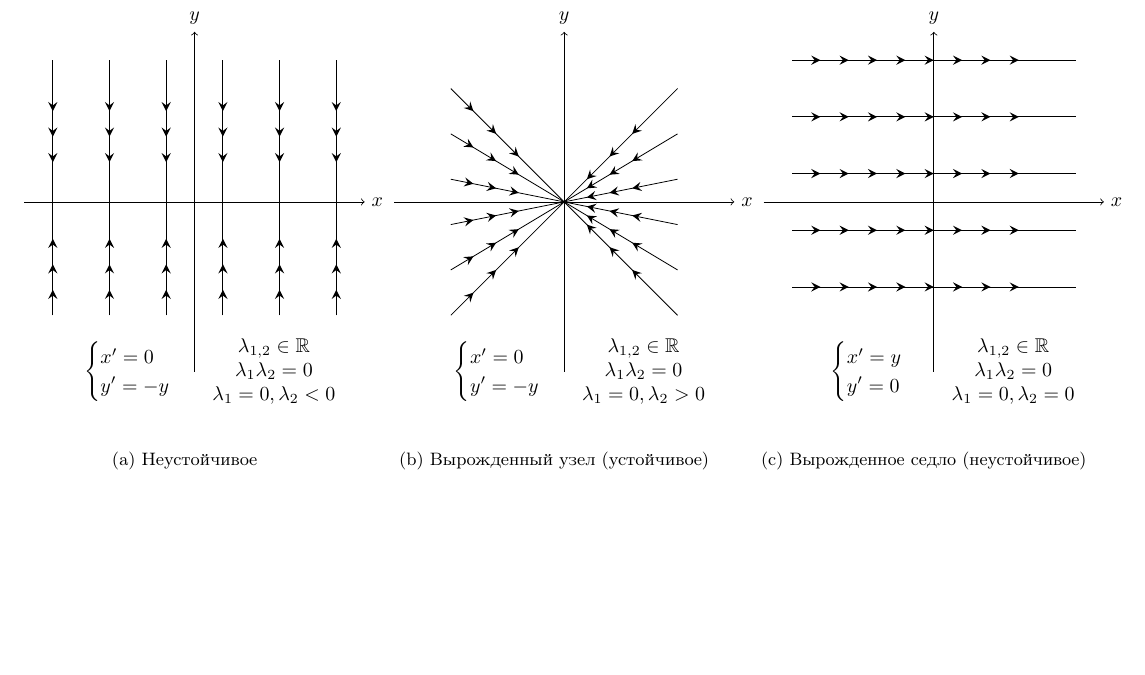
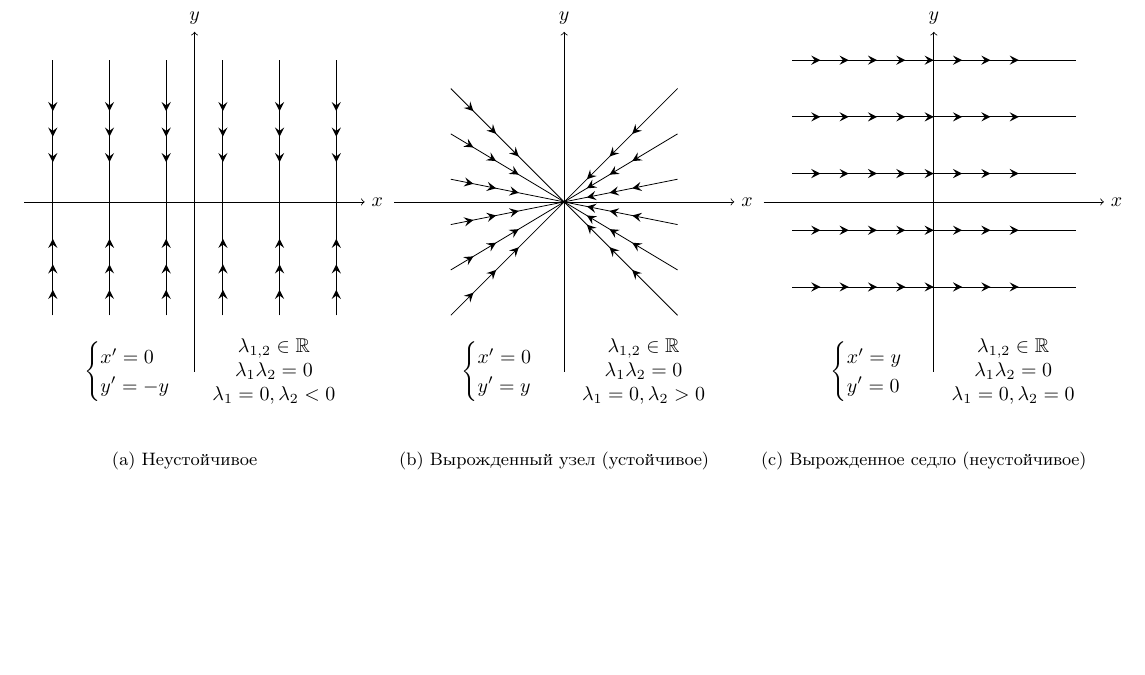
Before and after one commit to isagila/tesc, a LaTeX document (LA_02/main.tex, which reads LA_02/figures/DE/20/improper_node.tex): part of page 31 of 31, cut so that both start at the same text. Compiled offline with pdfLaTeX.

Commit message:
Fix captions 2.20

```diff
--- a/LA_02/figures/DE/20/improper_node.tex
+++ b/LA_02/figures/DE/20/improper_node.tex
@@ -18,7 +18,7 @@
 
   \node at (-1, -3) {\(\begin{cases}
     x' = 0 \\
-    y' = -y
+    y' = y
   \end{cases}\)};
   \node at (1.4, -3) {\(
     \begin{matrix}
```
